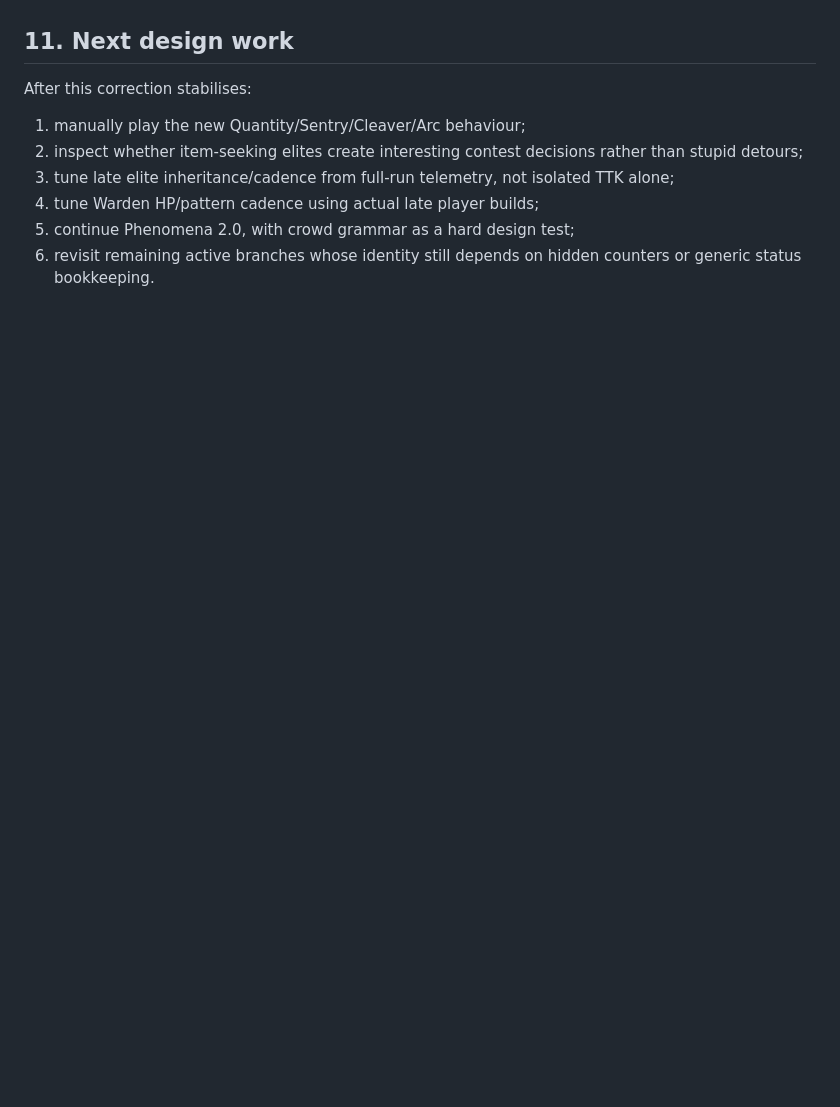
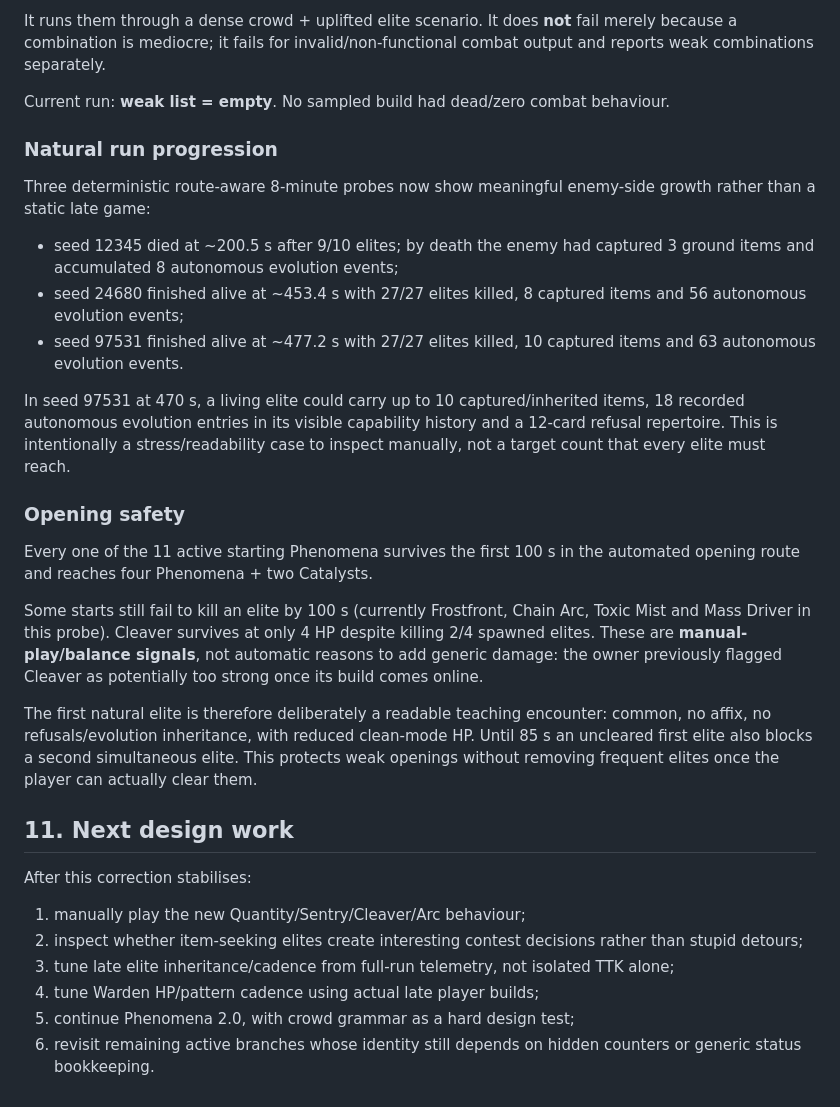
Before and after one commit to sqerrr/-, a Markdown page: 36_OWNER_CORRECTION_CROWD_BUILD_ELITE_2026-09-20.md, the part around one of its changes. Rendered like a GitHub page; blank space fills up the shorter version.

```diff
--- a/36_OWNER_CORRECTION_CROWD_BUILD_ELITE_2026-09-20.md
+++ b/36_OWNER_CORRECTION_CROWD_BUILD_ELITE_2026-09-20.md
@@ -181,3 +256,24 @@ Natural `progression_probe` and all-11-start opening safety remain part of CI. E
+It runs them through a dense crowd + uplifted elite scenario. It does **not** fail merely because a combination is mediocre; it fails for invalid/non-functional combat output and reports weak combinations separately.
+
+Current run: **weak list = empty**. No sampled build had dead/zero combat behaviour.
+
+### Natural run progression
+
+Three deterministic route-aware 8-minute probes now show meaningful enemy-side growth rather than a static late game:
+
+- seed 12345 died at ~200.5 s after 9/10 elites; by death the enemy had captured 3 ground items and accumulated 8 autonomous evolution events;
+- seed 24680 finished alive at ~453.4 s with 27/27 elites killed, 8 captured items and 56 autonomous evolution events;
+- seed 97531 finished alive at ~477.2 s with 27/27 elites killed, 10 captured items and 63 autonomous evolution events.
+
+In seed 97531 at 470 s, a living elite could carry up to 10 captured/inherited items, 18 recorded autonomous evolution entries in its visible capability history and a 12-card refusal repertoire. This is intentionally a stress/readability case to inspect manually, not a target count that every elite must reach.
+
+### Opening safety
+
+Every one of the 11 active starting Phenomena survives the first 100 s in the automated opening route and reaches four Phenomena + two Catalysts.
+
+Some starts still fail to kill an elite by 100 s (currently Frostfront, Chain Arc, Toxic Mist and Mass Driver in this probe). Cleaver survives at only 4 HP despite killing 2/4 spawned elites. These are **manual-play/balance signals**, not automatic reasons to add generic damage: the owner previously flagged Cleaver as potentially too strong once its build comes online.
+
+The first natural elite is therefore deliberately a readable teaching encounter: common, no affix, no refusals/evolution inheritance, with reduced clean-mode HP. Until 85 s an uncleared first elite also blocks a second simultaneous elite. This protects weak openings without removing frequent elites once the player can actually clear them.
 
 ## 11. Next design work
 
```
Also changed, not shown: other parts of 36_OWNER_CORRECTION_CROWD_BUILD_ELITE_2026-09-20.md (+83 -8 lines).
